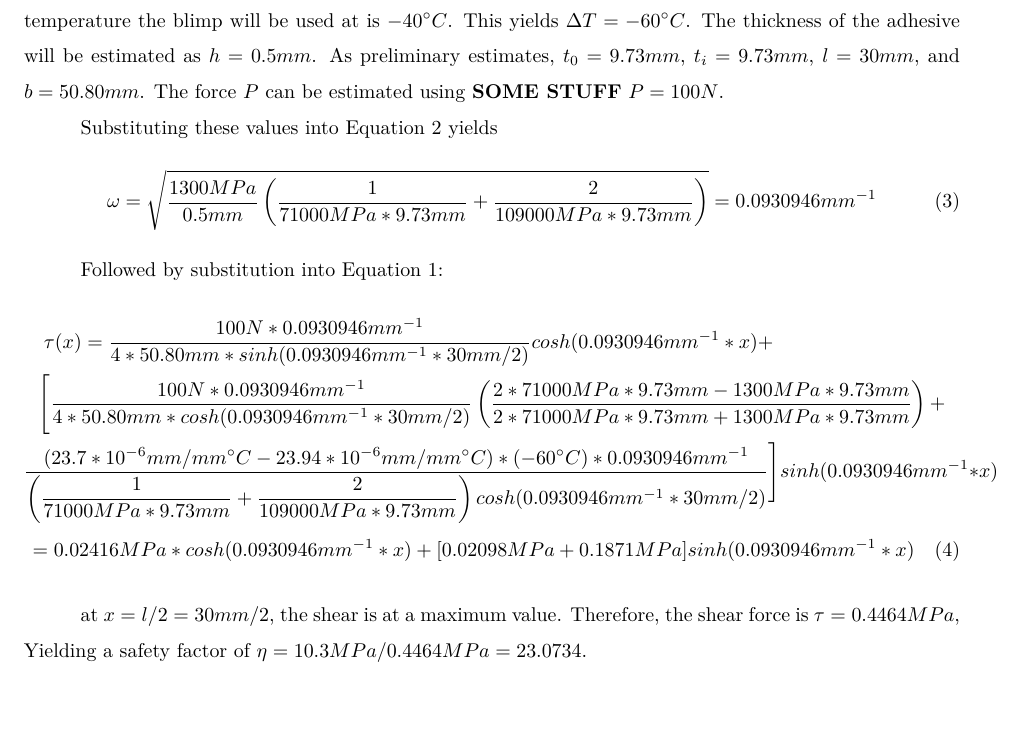
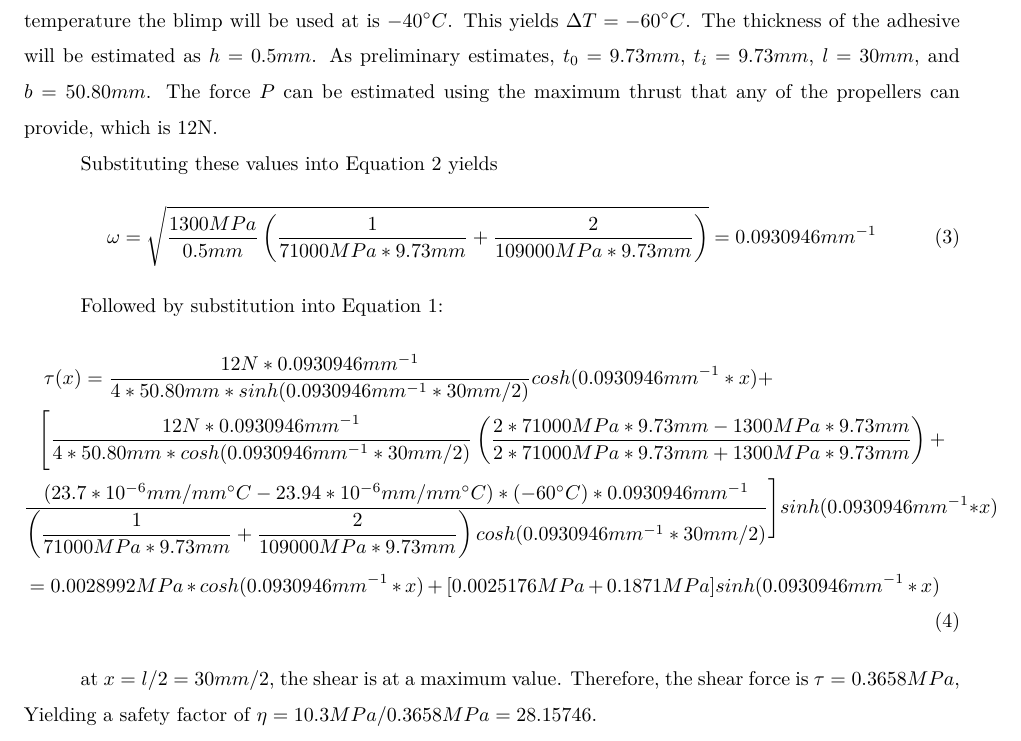
Before and after one commit to cityphi/capstone, a LaTeX document (tex/analysisThrusterAdhesion.tex): part of page 2 of 2, cut so that both start at the same text, the shorter picture padded with empty space. Compiled offline with pdfLaTeX.

Commit message:
last appendix

```diff
--- a/tex/analysisThrusterAdhesion.tex
+++ b/tex/analysisThrusterAdhesion.tex
@@ -39,7 +39,7 @@ $E_0=71GPa$ \cite{shigley}\\
 $\alpha _0=23.94 mm/mm^{\circ}C$ \cite{shigley}\\
 \end{center}
 
-$\Delta T$ can be estimated by assuming the epoxy is cured at room temperature ($20 ^{\circ}C$) and that the lowest temperature the blimp will be used at is  $-40 ^{\circ}C$. This yields $\Delta T = -60^{\circ}C$. The thickness of the adhesive will be estimated as $h=0.5mm$. As preliminary estimates, $t_0= 9.73mm$, $t_i= 9.73mm$, $l=30mm$, and $b=50.80mm$. The force $P$ can be estimated using \textbf{SOME STUFF} $P=100N$.
+$\Delta T$ can be estimated by assuming the epoxy is cured at room temperature ($20 ^{\circ}C$) and that the lowest temperature the blimp will be used at is  $-40 ^{\circ}C$. This yields $\Delta T = -60^{\circ}C$. The thickness of the adhesive will be estimated as $h=0.5mm$. As preliminary estimates, $t_0= 9.73mm$, $t_i= 9.73mm$, $l=30mm$, and $b=50.80mm$. The force $P$ can be estimated using the maximum thrust that any of the propellers can provide, which is 12N.
 
 Substituting these values into Equation \ref{omega} yields
 \begin{equation} \label{omegaSolve}
@@ -48,9 +48,9 @@ Substituting these values into Equation \ref{omega} yields
 
 Followed by substitution into Equation \ref{adhesive}:
 \begin{multline} \label{adhesiveSolve}
-\tau (x) = \dfrac{100N*0.0930946mm^{-1}}{4*50.80mm*sinh(0.0930946mm^{-1}* 30mm/2)}cosh(0.0930946mm^{-1}* x) + \\ \Bigg[\dfrac{100N*0.0930946mm^{-1}}{4*50.80mm*cosh(0.0930946mm^{-1}* 30mm/2)}\left(\dfrac{2*71000 MPa*9.73mm-1300MPa*9.73mm}{2*71000 MPa*9.73mm+1300MPa*9.73mm}\right)+ \\ \dfrac{(23.7*10^{-6}mm/mm^{\circ}C-23.94*10^{-6} mm/mm^{\circ}C)*(-60^{\circ}C)*0.0930946mm^{-1}}{\left(\dfrac{1}{71000MPa*9.73mm}+\dfrac{2}{109000 MPa*9.73mm}\right)cosh(0.0930946mm^{-1}* 30mm/2)}\Bigg] sinh(0.0930946mm^{-1}* x) \\ = 0.02416MPa*cosh(0.0930946mm^{-1}* x) + [0.02098MPa + 0.1871 MPa]sinh(0.0930946mm^{-1}* x)
+\tau (x) = \dfrac{12N*0.0930946mm^{-1}}{4*50.80mm*sinh(0.0930946mm^{-1}* 30mm/2)}cosh(0.0930946mm^{-1}* x) + \\ \Bigg[\dfrac{12N*0.0930946mm^{-1}}{4*50.80mm*cosh(0.0930946mm^{-1}* 30mm/2)}\left(\dfrac{2*71000 MPa*9.73mm-1300MPa*9.73mm}{2*71000 MPa*9.73mm+1300MPa*9.73mm}\right)+ \\ \dfrac{(23.7*10^{-6}mm/mm^{\circ}C-23.94*10^{-6} mm/mm^{\circ}C)*(-60^{\circ}C)*0.0930946mm^{-1}}{\left(\dfrac{1}{71000MPa*9.73mm}+\dfrac{2}{109000 MPa*9.73mm}\right)cosh(0.0930946mm^{-1}* 30mm/2)}\Bigg] sinh(0.0930946mm^{-1}* x) \\ = 0.0028992MPa*cosh(0.0930946mm^{-1}* x) + [0.0025176MPa + 0.1871 MPa]sinh(0.0930946mm^{-1}* x)
 \end{multline}
 
-at $x = l/2 = 30mm/2$, the shear is at a maximum value. Therefore, the shear force is $\tau = 0.4464 MPa$, Yielding a safety factor of $\eta = 10.3MPa/0.4464MPa = 23.0734$.
+at $x = l/2 = 30mm/2$, the shear is at a maximum value. Therefore, the shear force is $\tau = 0.3658 MPa$, Yielding a safety factor of $\eta = 10.3MPa/0.3658MPa = 28.15746$.
 
 \end{document}
```
Also changed, not shown: tex/analysisThrusterAdhesion.tex (2 more changed lines).
